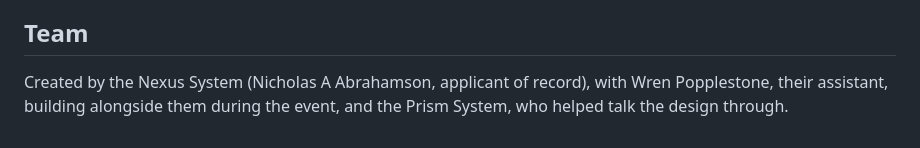
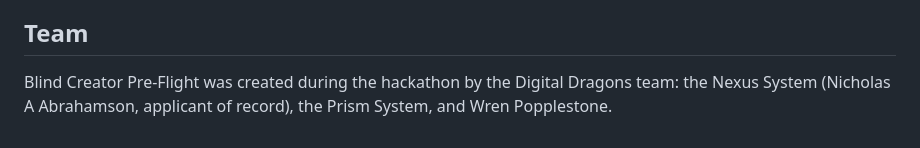
Before and after one commit to The-Nexus-system/blind-creator-preflight, a Markdown page: README.md, the part around the change. Rendered like a GitHub page.

Commit message:
Flatten the Team section to the participant roster (Nexus ruling: no who-did-what breakdown)

```diff
--- a/README.md
+++ b/README.md
@@ -34,4 +34,4 @@ The creator then gets two things in their own words to approve: alt text drafted
 
 ## Team
 
-Created by the Nexus System (Nicholas A Abrahamson, applicant of record), with Wren Popplestone, their assistant, building alongside them during the event, and the Prism System, who helped talk the design through.
+Blind Creator Pre-Flight was created during the hackathon by the Digital Dragons team: the Nexus System (Nicholas A Abrahamson, applicant of record), the Prism System, and Wren Popplestone.
```
